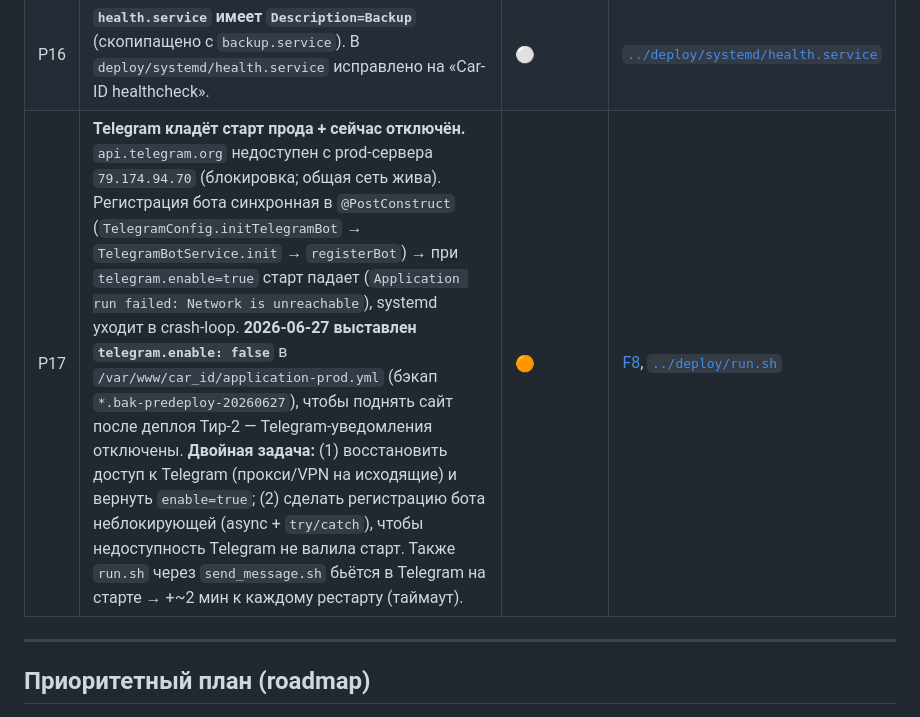
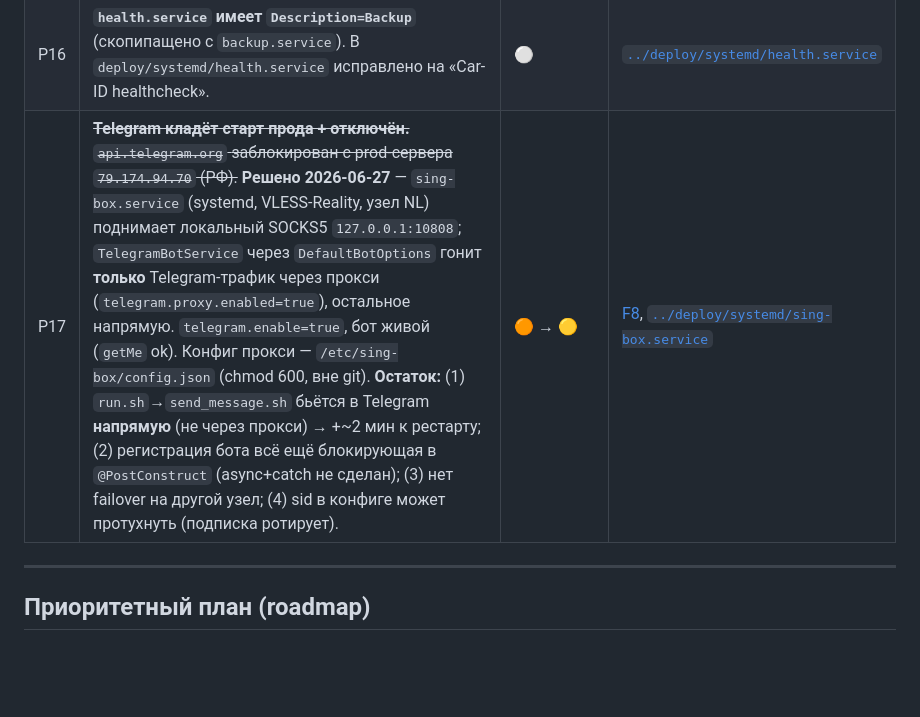
Before and after one commit to kirillwinter1/car-id-claude, a Markdown page: ai-ru/TECH_DEBT.md, the part around the change. Drawn GitHub-style; blank space fills up the shorter version.

Commit message:
docs(tech-debt): P17 — Telegram-блокировка решена через sing-box SOCKS5-прокси
Co-Authored-By: Claude Opus 4.8 (1M context) <noreply@anthropic.com>

```diff
--- a/ai-ru/TECH_DEBT.md
+++ b/ai-ru/TECH_DEBT.md
@@ -170,7 +170,7 @@
 | P14 | **Диск `/` на проде 81% (16/20 GB)**, RAM 86 MB free, swap активен 492 MB. На машине ещё живут Lead Board + CRM + Prometheus/Grafana/Alertmanager. Нужно либо почистить (старые backup'ы Lead Board, логи Docker), либо апгрейдить VM. | 🟠 | — |
 | P15 | **PostgreSQL — удалённый сервер** `79.174.88.176:15965`. Нет health-check'а со стороны приложения; нет connection pool мониторинга в prometheus. | 🟡 | — |
 | P16 | **`health.service` имеет `Description=Backup`** (скопипащено с `backup.service`). В `deploy/systemd/health.service` исправлено на «Car-ID healthcheck». | ⚪ | [`../deploy/systemd/health.service`](../deploy/systemd/health.service) |
-| P17 | **Telegram кладёт старт прода + сейчас отключён.** `api.telegram.org` недоступен с prod-сервера `79.174.94.70` (блокировка; общая сеть жива). Регистрация бота синхронная в `@PostConstruct` (`TelegramConfig.initTelegramBot` → `TelegramBotService.init` → `registerBot`) → при `telegram.enable=true` старт падает (`Application run failed: Network is unreachable`), systemd уходит в crash-loop. **2026-06-27 выставлен `telegram.enable: false`** в `/var/www/car_id/application-prod.yml` (бэкап `*.bak-predeploy-20260627`), чтобы поднять сайт после деплоя Тир-2 — Telegram-уведомления отключены. **Двойная задача:** (1) восстановить доступ к Telegram (прокси/VPN на исходящие) и вернуть `enable=true`; (2) сделать регистрацию бота неблокирующей (async + `try/catch`), чтобы недоступность Telegram не валила старт. Также `run.sh` через `send_message.sh` бьётся в Telegram на старте → +~2 мин к каждому рестарту (таймаут). | 🟠 | [F8](features/F8_TELEGRAM_BOT.md), [`../deploy/run.sh`](../deploy/run.sh) |
+| P17 | ~~**Telegram кладёт старт прода + отключён.** `api.telegram.org` заблокирован с prod-сервера `79.174.94.70` (РФ).~~ **Решено 2026-06-27** — `sing-box.service` (systemd, VLESS-Reality, узел NL) поднимает локальный SOCKS5 `127.0.0.1:10808`; `TelegramBotService` через `DefaultBotOptions` гонит **только** Telegram-трафик через прокси (`telegram.proxy.enabled=true`), остальное напрямую. `telegram.enable=true`, бот живой (`getMe` ok). Конфиг прокси — `/etc/sing-box/config.json` (chmod 600, вне git). **Остаток:** (1) `run.sh`→`send_message.sh` бьётся в Telegram **напрямую** (не через прокси) → +~2 мин к рестарту; (2) регистрация бота всё ещё блокирующая в `@PostConstruct` (async+catch не сделан); (3) нет failover на другой узел; (4) sid в конфиге может протухнуть (подписка ротирует). | 🟠 → 🟡 | [F8](features/F8_TELEGRAM_BOT.md), [`../deploy/systemd/sing-box.service`](../deploy/systemd/sing-box.service) |
 
 ---
 
```
